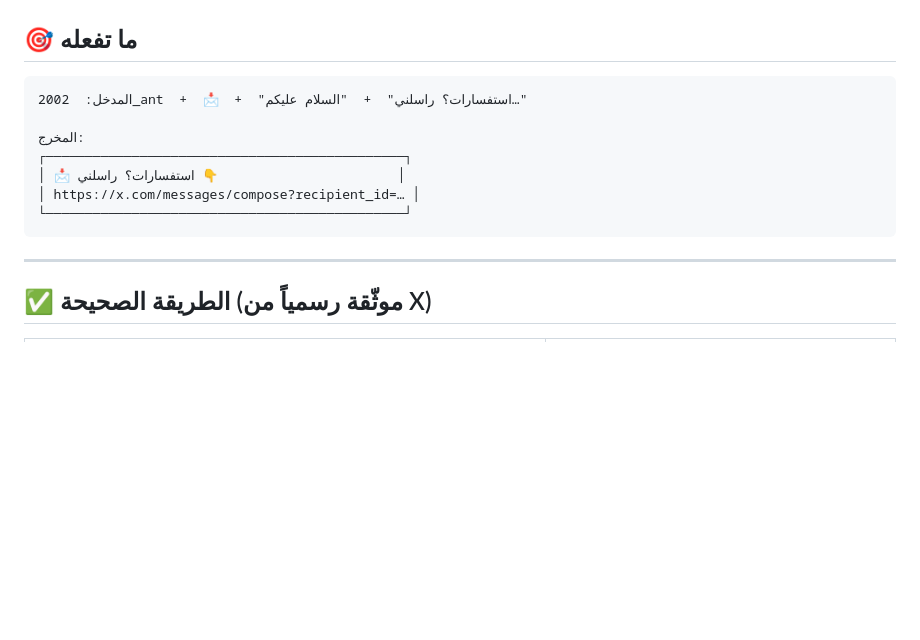
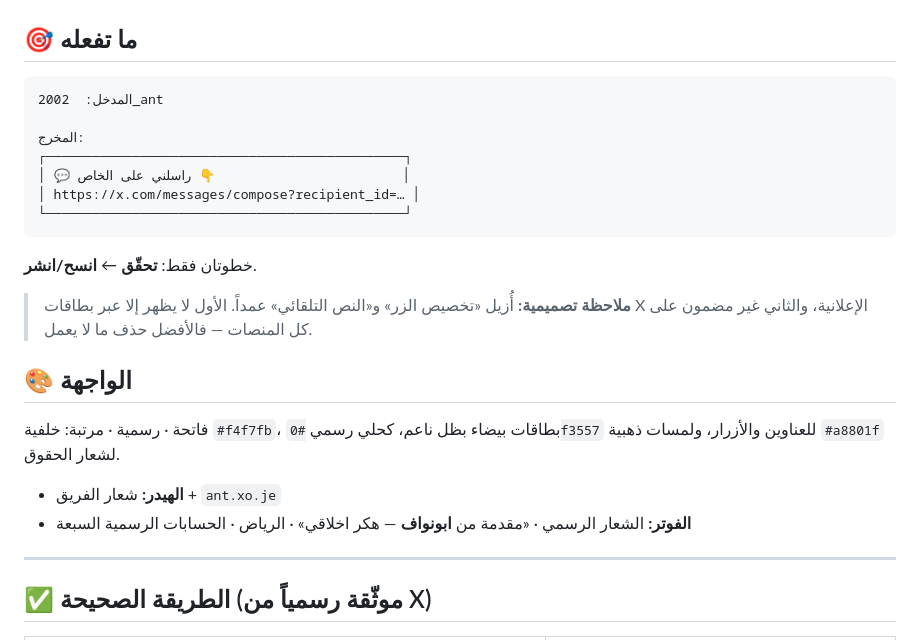
Before and after one commit to elias0878/dm-button, a Markdown page: README.md, the part around the change. Drawn GitHub-style; blank space fills up the shorter version.

Commit message:
توثيق التصميم الجديد

````diff
--- a/README.md
+++ b/README.md
@@ -12,14 +12,27 @@
 ## 🎯 ما تفعله
 
 ```
-المدخل:  2002_ant  +  📩  +  "استفسارات؟ راسلني"  +  "السلام عليكم…"
+المدخل:  2002_ant
 
 المخرج:
 ┌──────────────────────────────────────────────┐
-│ 📩 استفسارات؟ راسلني 👇                       │
+│ 💬 راسلني على الخاص 👇                        │
 │ https://x.com/messages/compose?recipient_id=… │
 └──────────────────────────────────────────────┘
 ```
+
+خطوتان فقط: **تحقّق** ← **انسح/انشر**.
+
+> **ملاحظة تصميمية:** أُزيل «تخصيص الزر» و«النص التلقائي» عمداً. الأول لا يظهر إلا عبر
+> بطاقات X الإعلانية، والثاني غير مضمون على كل المنصات — فالأفضل حذف ما لا يعمل.
+
+## 🎨 الواجهة
+
+فاتحة · رسمية · مرتبة: خلفية `#f4f7fb`، بطاقات بيضاء بظل ناعم،
+كحلي رسمي `#0f3557` للعناوين والأزرار، ولمسات ذهبية `#a8801f` لشعار الحقوق.
+
+- **الهيدر:** شعار الفريق + `ant.xo.je`
+- **الفوتر:** الشعار الرسمي · «مقدمة من **ابونواف** — هكر اخلاقي» · الرياض · الحسابات الرسمية السبعة
 
 ---
 
````
